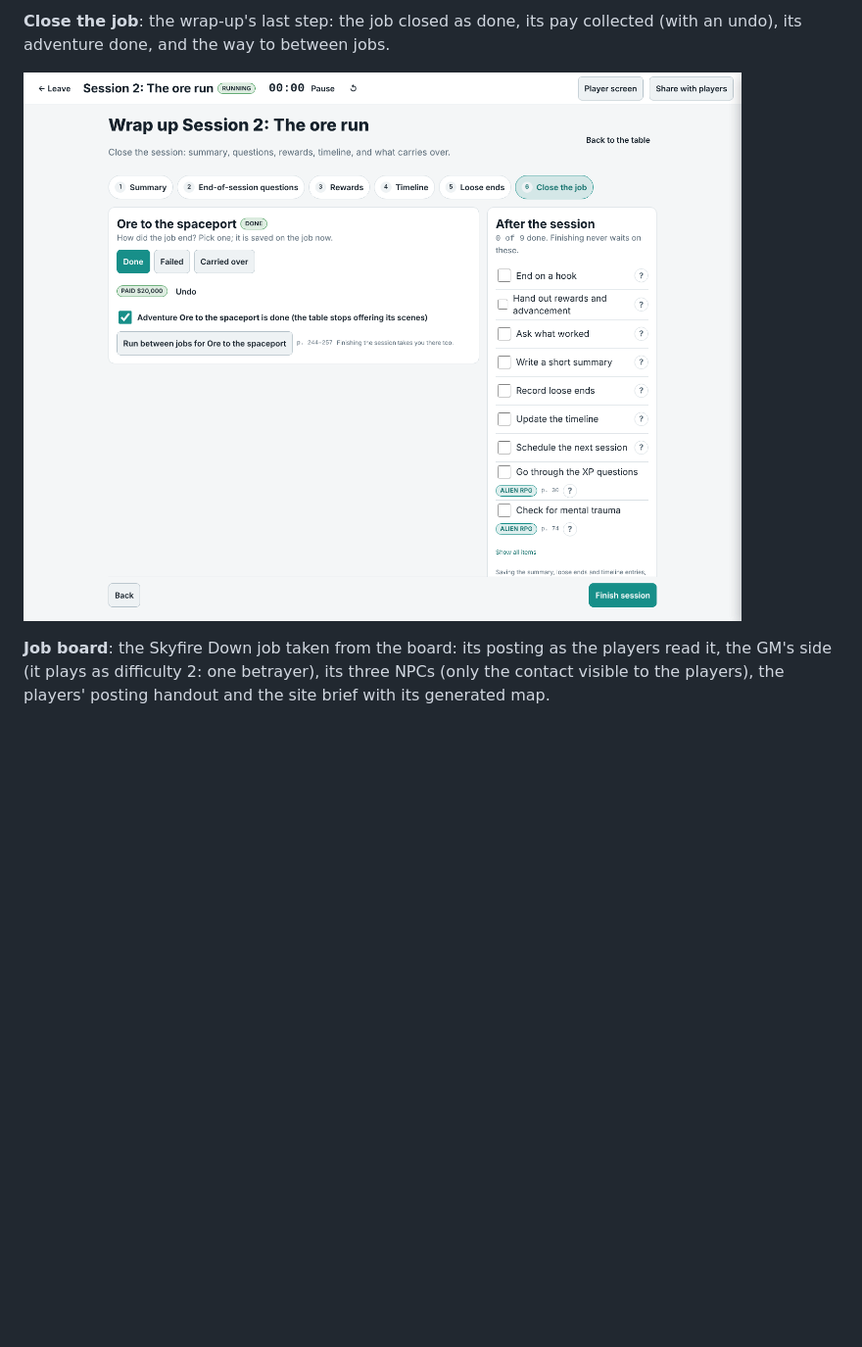
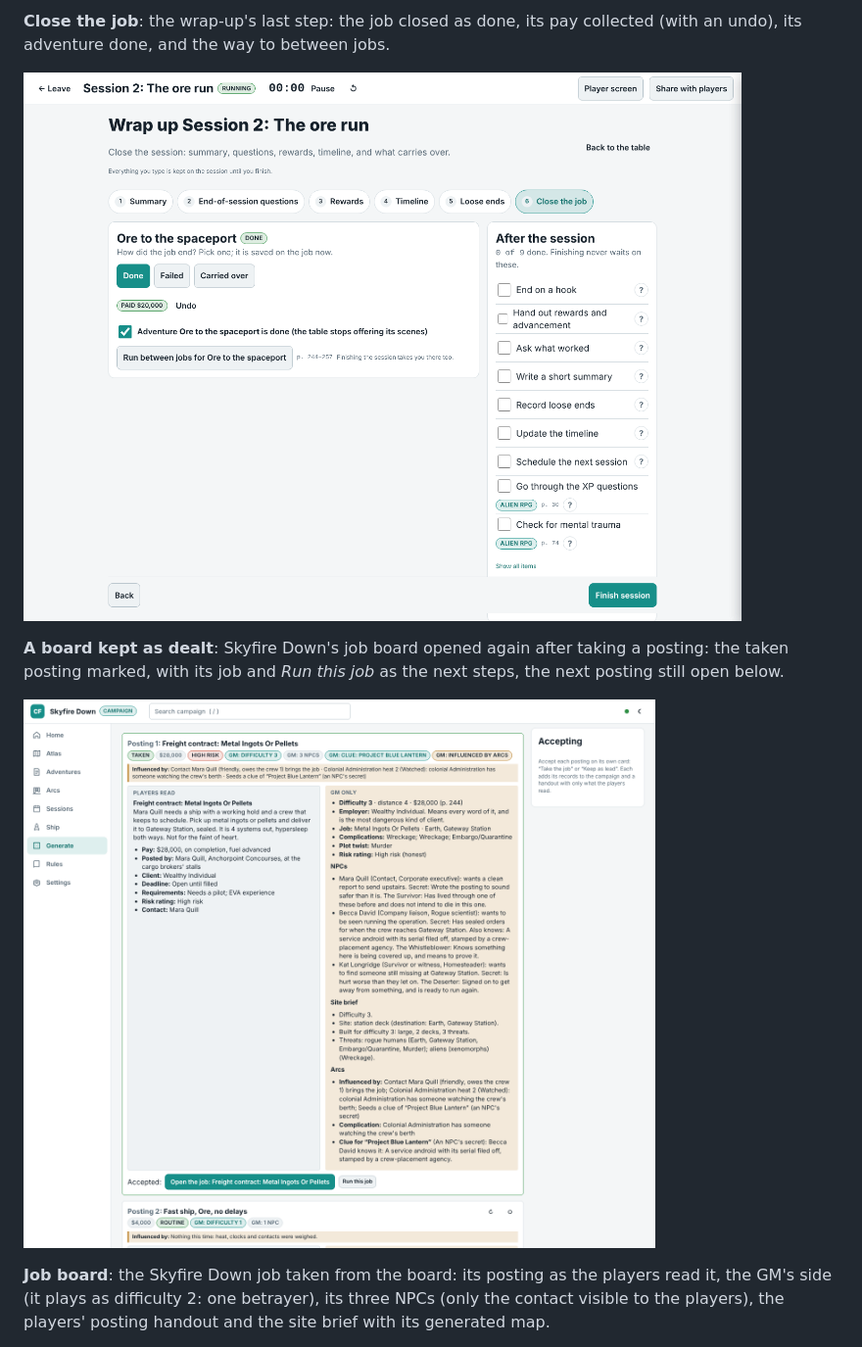
Before and after one commit to sputhuffup-debug/dungeon-helper, a Markdown page: docs/features/alien.md, the part around one of its changes. Shown at 98% size. Rendered like a GitHub page; pictures changed too: docs/screenshots/close-the-job.png, docs/screenshots/job-board-taken.png (added); blank space fills up the shorter version.

```diff
--- a/docs/features/alien.md
+++ b/docs/features/alien.md
@@ -55,6 +55,10 @@ The app-wide features (table mode, hints, generators, sharing, booklets) work wi
 **Close the job**: the wrap-up's last step: the job closed as done, its pay collected (with an undo), its adventure done, and the way to between jobs.
 
 ![Close the job in the session wrap-up](../screenshots/close-the-job.png)
+
+**A board kept as dealt**: Skyfire Down's job board opened again after taking a posting: the taken posting marked, with its job and *Run this job* as the next steps, the next posting still open below.
+
+![A job board kept as dealt, one posting taken](../screenshots/job-board-taken.png)
 
 **Job board**: the Skyfire Down job taken from the board: its posting as the players read it, the GM's side (it plays as difficulty 2: one betrayer), its three NPCs (only the contact visible to the players), the players' posting handout and the site brief with its generated map.
 
```
Also changed, not shown: other parts of docs/features/alien.md (+1 -1 lines), docs/features/app.md (+6 -0 lines), docs/screenshots/generator.png, docs/screenshots/pf2e-encounter.png, docs/screenshots/wrap-up-awards.png, docs/screenshots/wrap-up-draft.png (added), 1 other file.
